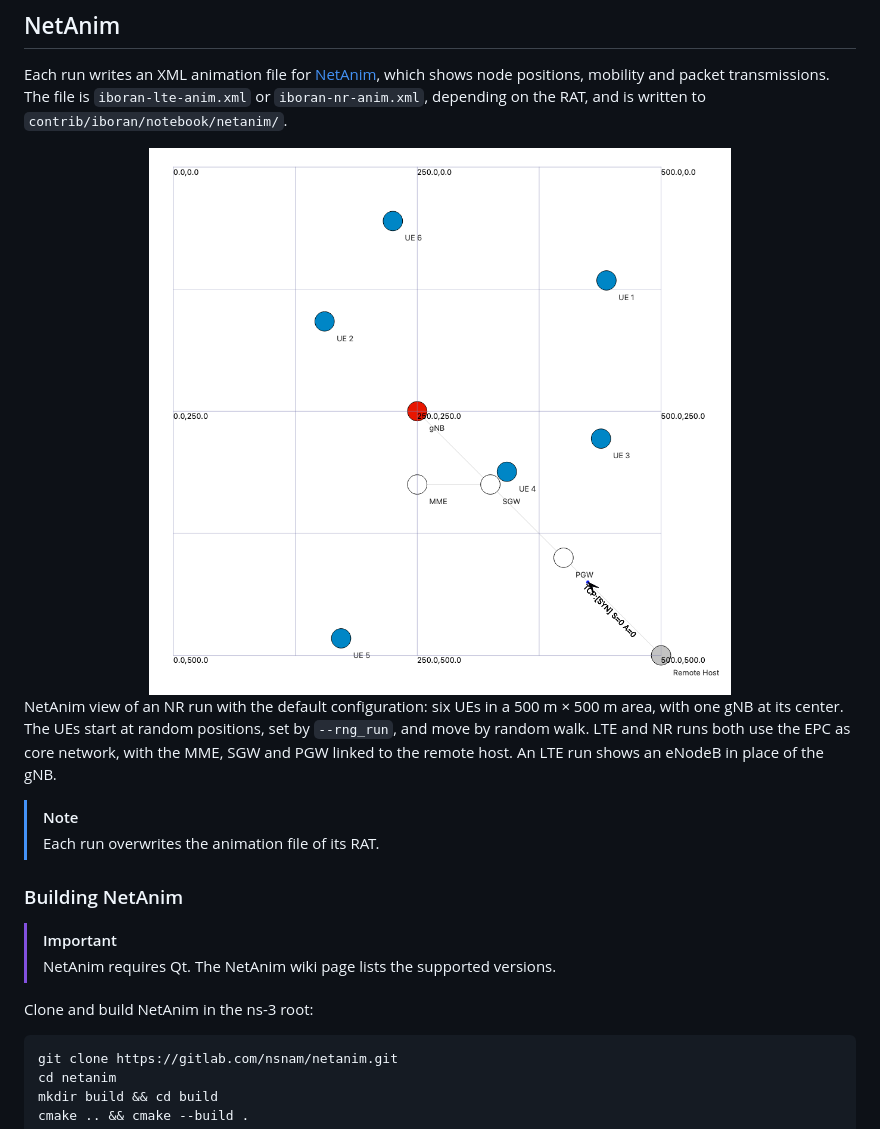
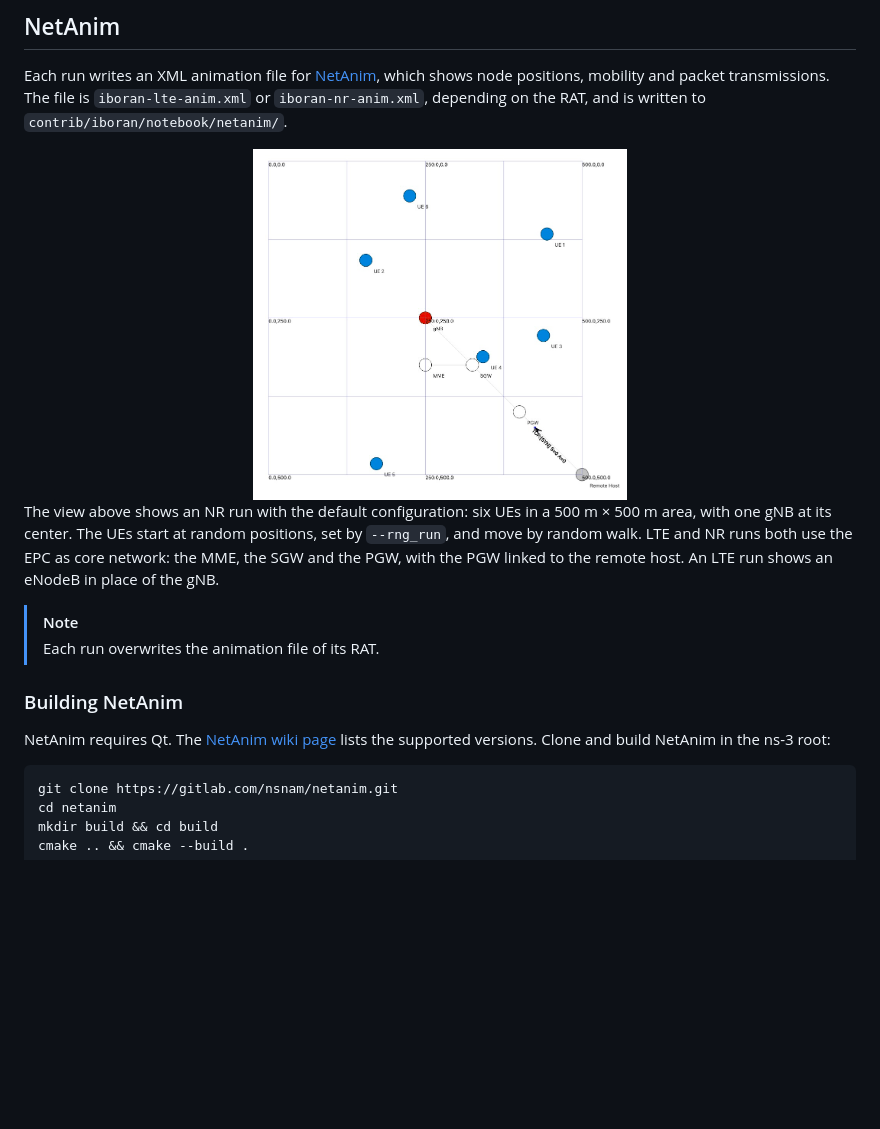
Before and after one commit to Orange-OpenSource/ns3-iboran, a Markdown page: doc/visualization.md, the part around the change. Drawn GitHub-style; pictures changed too: doc/netanim.png; blank space fills up the shorter version.

````diff
--- a/doc/visualization.md
+++ b/doc/visualization.md
@@ -7,20 +7,17 @@ This document describes how to view ib-ORAN runs. Paths are relative to the ns-3
 Each run writes an XML animation file for [NetAnim](https://www.nsnam.org/wiki/NetAnim), which shows node positions, mobility and packet transmissions. The file is `iboran-lte-anim.xml` or `iboran-nr-anim.xml`, depending on the RAT, and is written to `contrib/iboran/notebook/netanim/`.
 
 <div align="center">
-  <img src="netanim.png" alt="NetAnim view of an NR run" width="70%"/>
+  <img src="netanim.png" alt="NetAnim view of an NR run" width="45%"/>
 </div>
 
-NetAnim view of an NR run with the default configuration: six UEs in a 500 m × 500 m area, with one gNB at its center. The UEs start at random positions, set by `--rng_run`, and move by random walk. LTE and NR runs both use the EPC as core network, with the MME, SGW and PGW linked to the remote host. An LTE run shows an eNodeB in place of the gNB.
+The view above shows an NR run with the default configuration: six UEs in a 500 m × 500 m area, with one gNB at its center. The UEs start at random positions, set by `--rng_run`, and move by random walk. LTE and NR runs both use the EPC as core network: the MME, the SGW and the PGW, with the PGW linked to the remote host. An LTE run shows an eNodeB in place of the gNB.
 
 > [!NOTE]
 > Each run overwrites the animation file of its RAT.
 
 ### Building NetAnim
 
-> [!IMPORTANT]
-> NetAnim requires Qt. The NetAnim wiki page lists the supported versions.
-
-Clone and build NetAnim in the ns-3 root:
+NetAnim requires Qt. The [NetAnim wiki page](https://www.nsnam.org/wiki/NetAnim) lists the supported versions. Clone and build NetAnim in the ns-3 root:
 
 ```shell
 git clone https://gitlab.com/nsnam/netanim.git
````
